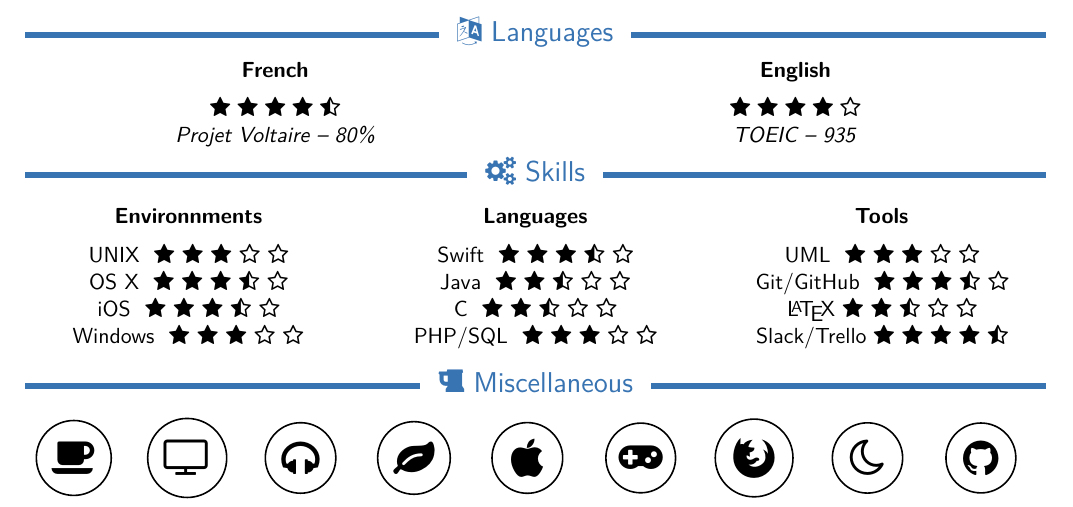
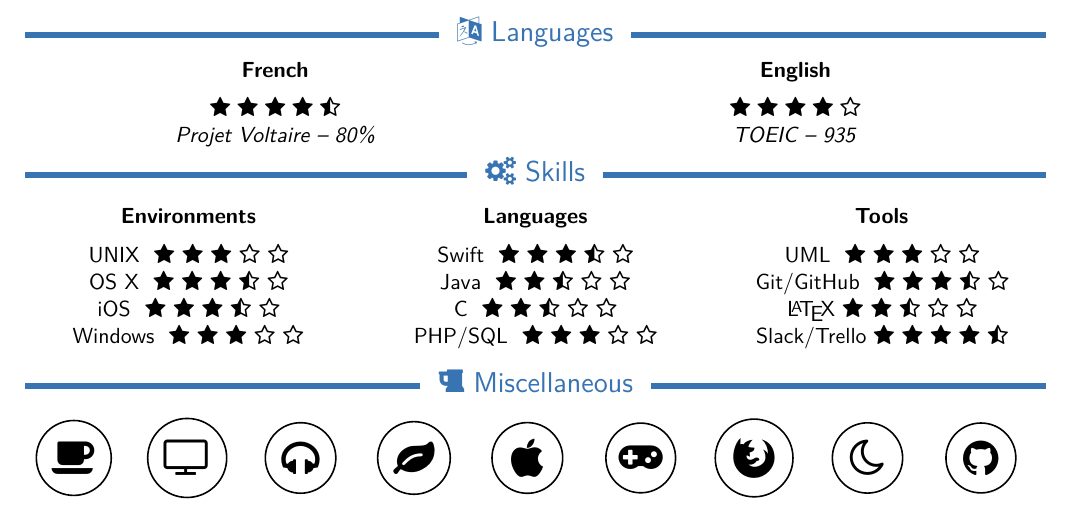
Before and after one commit to arishsu/resume, a LaTeX CV (cv_en.tex): part of the page, cut so that both start at the same text. The pictures show the PDF file cv_en.pdf that the author committed with the source.

Commit message:
typo fix

```diff
--- a/cv_en.tex
+++ b/cv_en.tex
@@ -127,7 +127,7 @@
 
 \begin{minipage}{\linewidth}
   \begin{multicols}{3}
-    \centering{\textbf{Environnments\\}}
+    \centering{\textbf{Environments\\}}
     \vspace*{2mm}
     \centering{UNIX~~\textsc{\faStar~\faStar~\faStar~\faStarO~\faStarO}\\}
         \centering{OS X~~\textsc{\faStar~\faStar~\faStar~\faStarHalfO~\faStarO}\\}
```
Also changed, not shown: cv_en.pdf.
